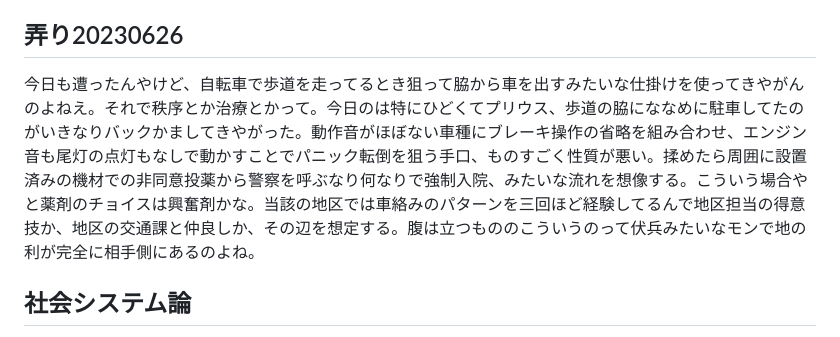
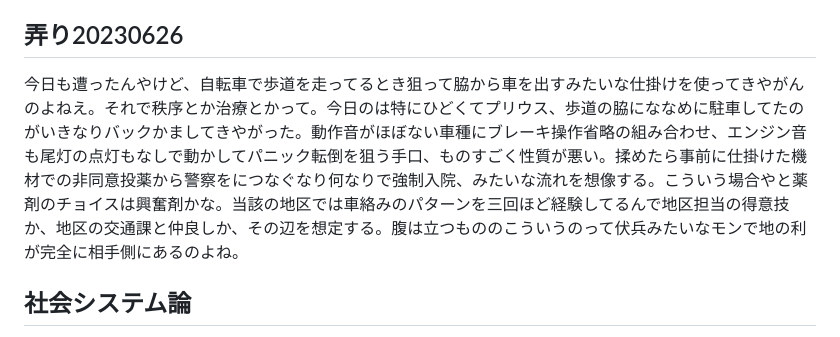
Before and after one commit to ozzymon/httpsvr, a Markdown page: misc.md, the part around the change. Rendered like a GitHub page.

```diff
--- a/misc.md
+++ b/misc.md
@@ -5,7 +5,7 @@
 
 ## 弄り20230626
 
-今日も遭ったんやけど、自転車で歩道を走ってるとき狙って脇から車を出すみたいな仕掛けを使ってきやがんのよねえ。それで秩序とか治療とかって。今日のは特にひどくてプリウス、歩道の脇にななめに駐車してたのがいきなりバックかましてきやがった。動作音がほぼない車種にブレーキ操作の省略を組み合わせ、エンジン音も尾灯の点灯もなしで動かすことでパニック転倒を狙う手口、ものすごく性質が悪い。揉めたら周囲に設置済みの機材での非同意投薬から警察を呼ぶなり何なりで強制入院、みたいな流れを想像する。こういう場合やと薬剤のチョイスは興奮剤かな。当該の地区では車絡みのパターンを三回ほど経験してるんで地区担当の得意技か、地区の交通課と仲良しか、その辺を想定する。腹は立つもののこういうのって伏兵みたいなモンで地の利が完全に相手側にあるのよね。
+今日も遭ったんやけど、自転車で歩道を走ってるとき狙って脇から車を出すみたいな仕掛けを使ってきやがんのよねえ。それで秩序とか治療とかって。今日のは特にひどくてプリウス、歩道の脇にななめに駐車してたのがいきなりバックかましてきやがった。動作音がほぼない車種にブレーキ操作省略の組み合わせ、エンジン音も尾灯の点灯もなしで動かしてパニック転倒を狙う手口、ものすごく性質が悪い。揉めたら事前に仕掛けた機材での非同意投薬から警察をにつなぐなり何なりで強制入院、みたいな流れを想像する。こういう場合やと薬剤のチョイスは興奮剤かな。当該の地区では車絡みのパターンを三回ほど経験してるんで地区担当の得意技か、地区の交通課と仲良しか、その辺を想定する。腹は立つもののこういうのって伏兵みたいなモンで地の利が完全に相手側にあるのよね。
 
 
 ## 社会システム論
```
